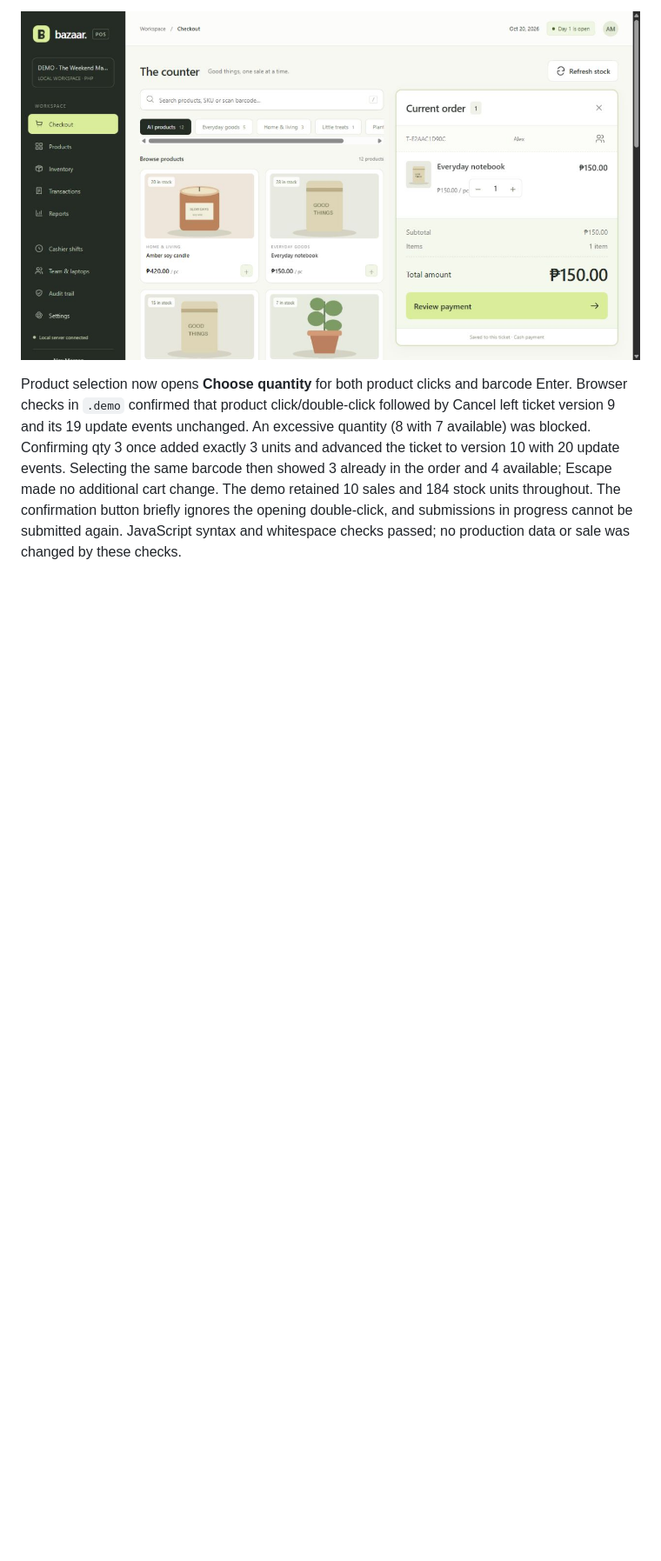
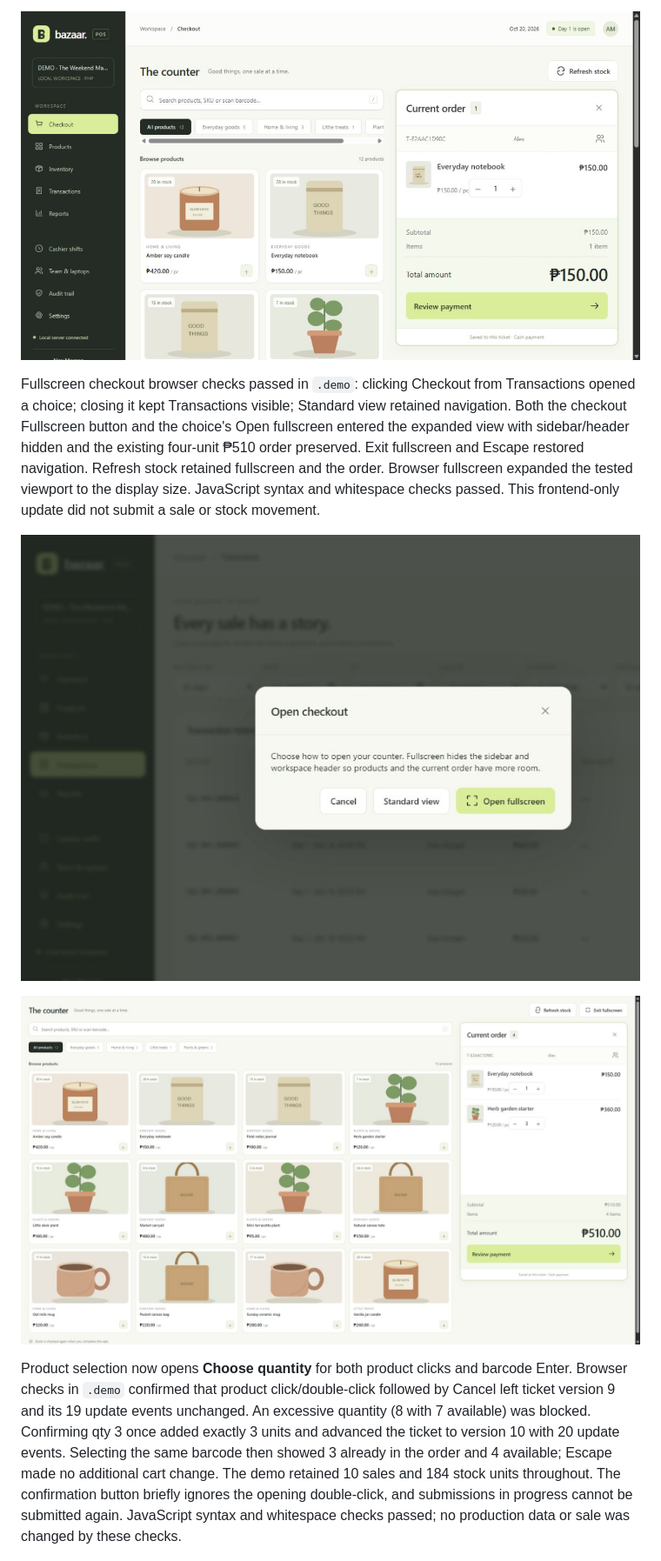
Before and after one commit to ginflorita/sqi-pos, a Markdown page: docs/verification.md, the part around the change. Shown at 87% size. Drawn GitHub-style; pictures changed too: docs/screenshots/checkout-mode-choice.png (added), docs/screenshots/fullscreen-checkout.png (added); blank space fills up the shorter version.

```diff
--- a/docs/verification.md
+++ b/docs/verification.md
@@ -44,6 +44,12 @@ The checkout heading now uses one compact row for **The counter**, its subtitle,
 
 ![Compact single-row checkout heading](screenshots/compact-checkout-heading.png)
 
+Fullscreen checkout browser checks passed in `.demo`: clicking Checkout from Transactions opened a choice; closing it kept Transactions visible; Standard view retained navigation. Both the checkout Fullscreen button and the choice's Open fullscreen entered the expanded view with sidebar/header hidden and the existing four-unit ₱510 order preserved. Exit fullscreen and Escape restored navigation. Refresh stock retained fullscreen and the order. Browser fullscreen expanded the tested viewport to the display size. JavaScript syntax and whitespace checks passed. This frontend-only update did not submit a sale or stock movement.
+
+![Checkout display-mode choice](screenshots/checkout-mode-choice.png)
+
+![Fullscreen checkout without the sidebar](screenshots/fullscreen-checkout.png)
+
 Product selection now opens **Choose quantity** for both product clicks and barcode Enter. Browser checks in `.demo` confirmed that product click/double-click followed by Cancel left ticket version 9 and its 19 update events unchanged. An excessive quantity (8 with 7 available) was blocked. Confirming qty 3 once added exactly 3 units and advanced the ticket to version 10 with 20 update events. Selecting the same barcode then showed 3 already in the order and 4 available; Escape made no additional cart change. The demo retained 10 sales and 184 stock units throughout. The confirmation button briefly ignores the opening double-click, and submissions in progress cannot be submitted again. JavaScript syntax and whitespace checks passed; no production data or sale was changed by these checks.
 
 ![Quantity confirmation before adding a product](screenshots/product-quantity.png)
```
Also changed, not shown: README.md (+1 -1 lines), docs/operations.md (+6 -0 lines), 2 other files.
